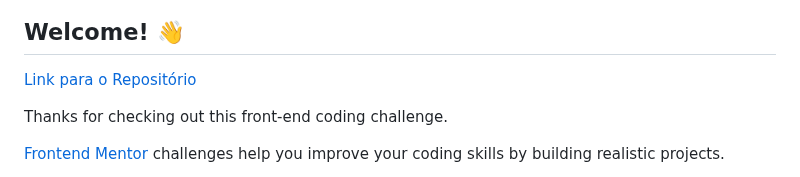
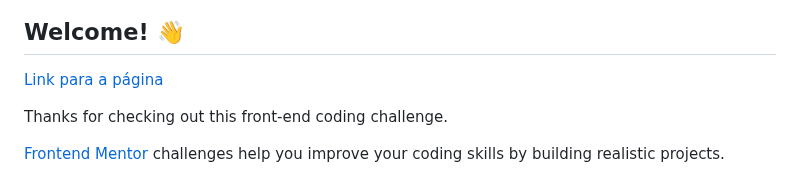
Before and after one commit to LeandroCastilhoGomes/QR-code-component, a Markdown page: README.md, the part around the change. GitHub-like rendering.

```diff
--- a/README.md
+++ b/README.md
@@ -4,7 +4,7 @@
 
 ## Welcome! 👋
 
-[Link para o Repositório](https://leandrokastilho.github.io/QR-code-component/)
+[Link para a página](https://leandrokastilho.github.io/QR-code-component/)
 
 Thanks for checking out this front-end coding challenge.
 
```
